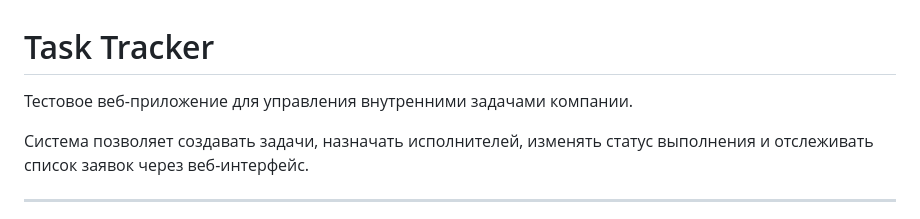
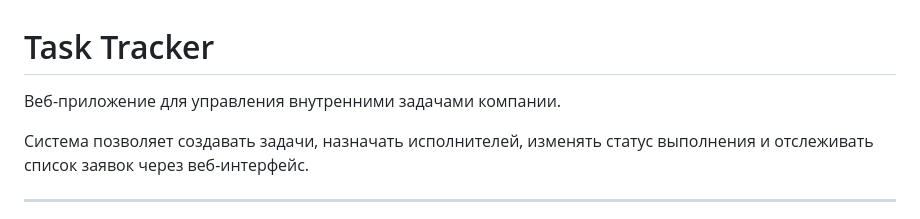
Before and after one commit to wendamys/task_tracker, a Markdown page: README.md, the part around the change. Rendered like a GitHub page.

```diff
--- a/README.md
+++ b/README.md
@@ -1,6 +1,6 @@
 # Task Tracker
 
-Тестовое веб-приложение для управления внутренними задачами компании.
+Веб-приложение для управления внутренними задачами компании.
 
 Система позволяет создавать задачи, назначать исполнителей, изменять статус выполнения и отслеживать список заявок через веб-интерфейс.
 
```
